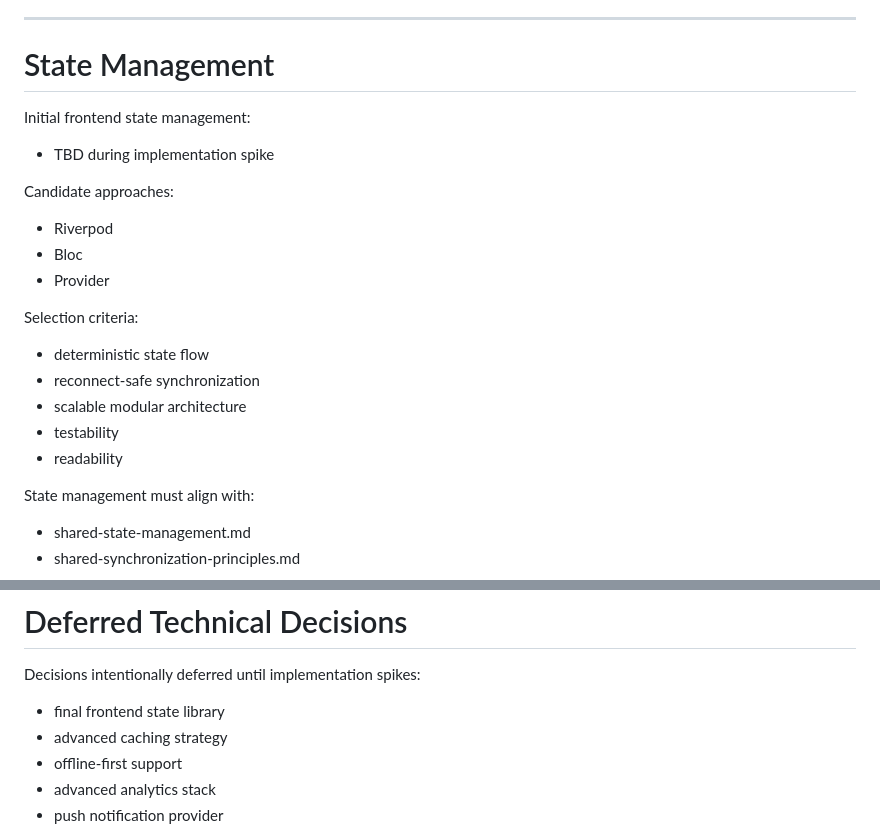
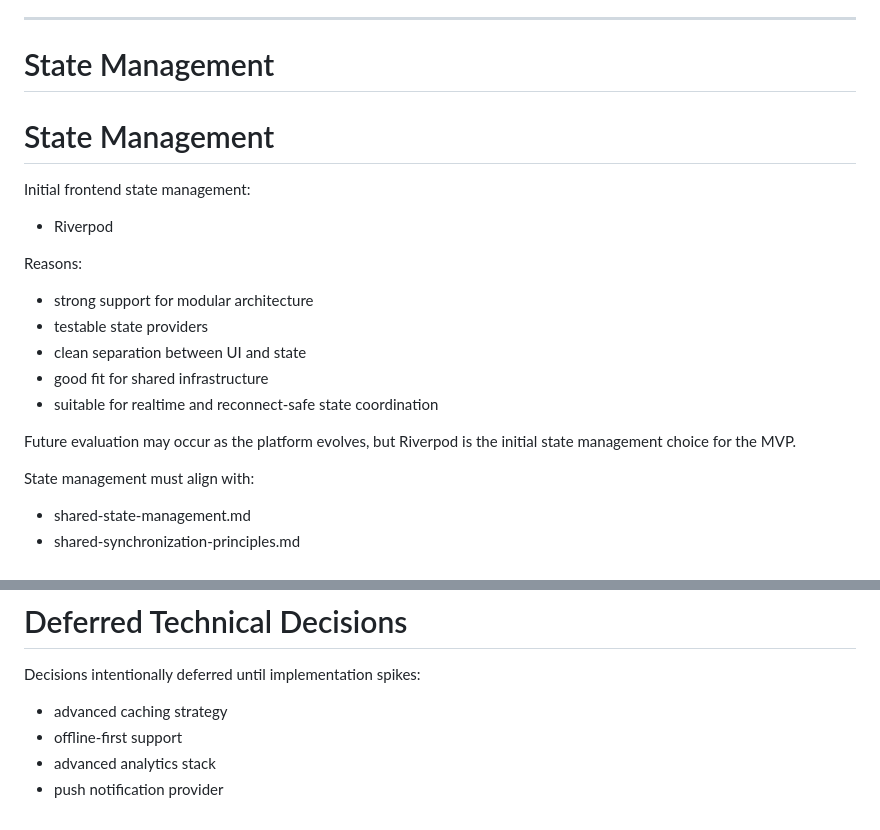
Before and after one commit to johnbeal77/inner-circle, a Markdown page: docs/initial-technical-decisions.md, 2 parts joined by grey strips. Drawn GitHub-style.

Commit message:
Lock Riverpod as initial state management choice

```diff
--- a/docs/initial-technical-decisions.md
+++ b/docs/initial-technical-decisions.md
@@ -140,20 +140,19 @@ Important principle:
 
 # State Management
 
+# State Management
+
 Initial frontend state management:
-- TBD during implementation spike
+- Riverpod
 
-Candidate approaches:
-- Riverpod
-- Bloc
-- Provider
+Reasons:
+- strong support for modular architecture
+- testable state providers
+- clean separation between UI and state
+- good fit for shared infrastructure
+- suitable for realtime and reconnect-safe state coordination
 
-Selection criteria:
-- deterministic state flow
-- reconnect-safe synchronization
-- scalable modular architecture
-- testability
-- readability
+Future evaluation may occur as the platform evolves, but Riverpod is the initial state management choice for the MVP.
 
 State management must align with:
 - shared-state-management.md
@@ -296,7 +295,6 @@ Highest implementation priorities:
 
 Decisions intentionally deferred until implementation spikes:
 
-- final frontend state library
 - advanced caching strategy
 - offline-first support
 - advanced analytics stack
```
